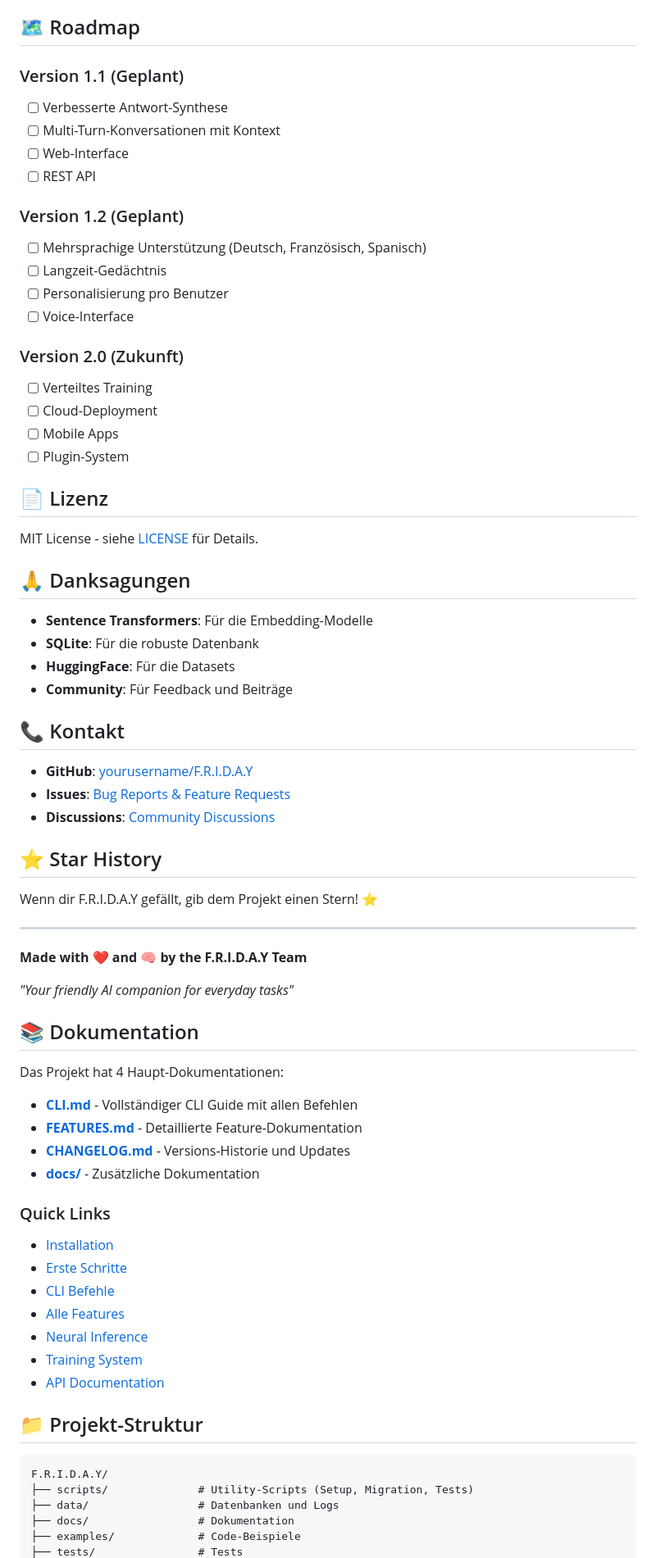
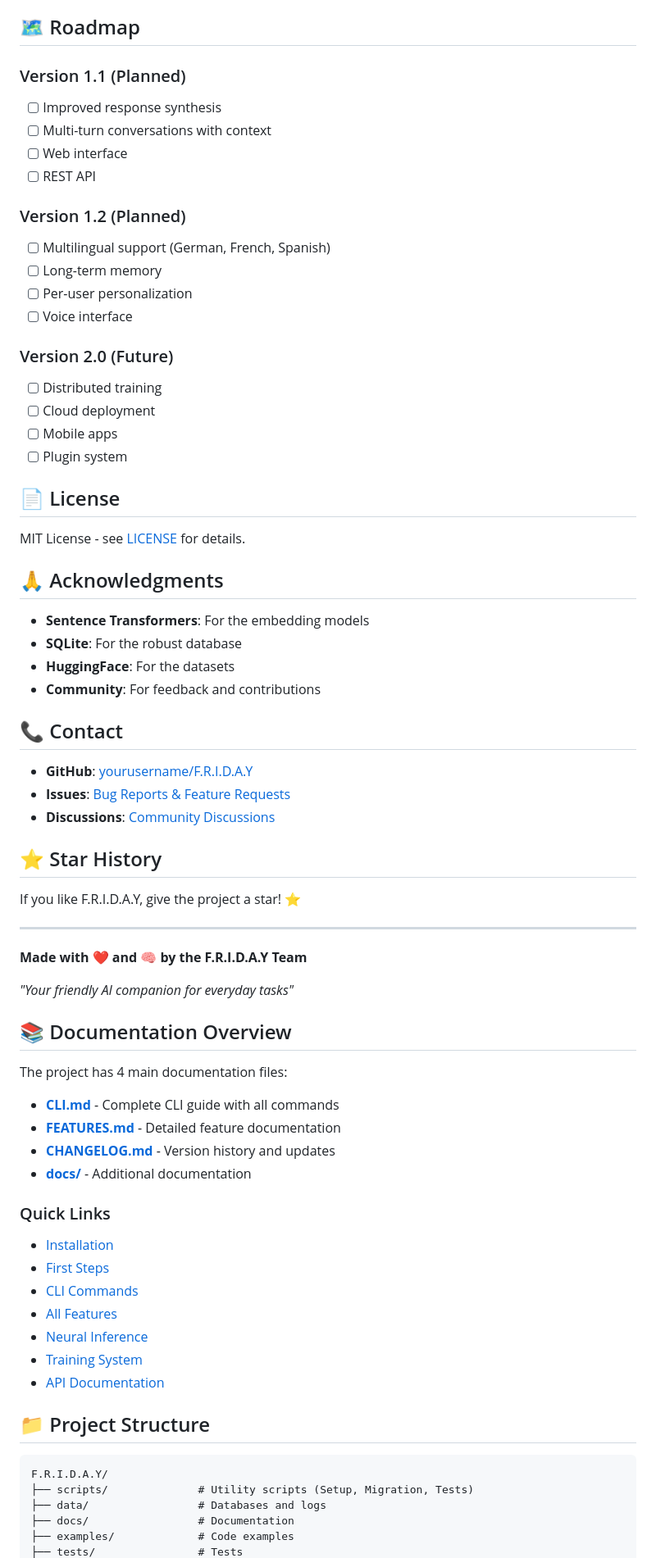
Before and after one commit to orneryd/F.R.I.D.A.Y, a Markdown page: README.md, the part around one of its changes. Shown at 82% size. Rendered like a GitHub page.

````diff
--- a/README.md
+++ b/README.md
@@ -304,36 +305,36 @@ Siehe [Issues](https://github.com/yourusername/F.R.I.D.A.Y/issues) für aktuelle
 
 ## 🗺️ Roadmap
 
-### Version 1.1 (Geplant)
-- [ ] Verbesserte Antwort-Synthese
-- [ ] Multi-Turn-Konversationen mit Kontext
-- [ ] Web-Interface
+### Version 1.1 (Planned)
+- [ ] Improved response synthesis
+- [ ] Multi-turn conversations with context
+- [ ] Web interface
 - [ ] REST API
 
-### Version 1.2 (Geplant)
-- [ ] Mehrsprachige Unterstützung (Deutsch, Französisch, Spanisch)
-- [ ] Langzeit-Gedächtnis
-- [ ] Personalisierung pro Benutzer
-- [ ] Voice-Interface
+### Version 1.2 (Planned)
+- [ ] Multilingual support (German, French, Spanish)
+- [ ] Long-term memory
+- [ ] Per-user personalization
+- [ ] Voice interface
 
-### Version 2.0 (Zukunft)
-- [ ] Verteiltes Training
-- [ ] Cloud-Deployment
-- [ ] Mobile Apps
-- [ ] Plugin-System
+### Version 2.0 (Future)
+- [ ] Distributed training
+- [ ] Cloud deployment
+- [ ] Mobile apps
+- [ ] Plugin system
 
-## 📄 Lizenz
+## 📄 License
 
-MIT License - siehe [LICENSE](LICENSE) für Details.
+MIT License - see [LICENSE](LICENSE) for details.
 
-## 🙏 Danksagungen
+## 🙏 Acknowledgments
 
-- **Sentence Transformers**: Für die Embedding-Modelle
-- **SQLite**: Für die robuste Datenbank
-- **HuggingFace**: Für die Datasets
-- **Community**: Für Feedback und Beiträge
+- **Sentence Transformers**: For the embedding models
+- **SQLite**: For the robust database
+- **HuggingFace**: For the datasets
+- **Community**: For feedback and contributions
 
-## 📞 Kontakt
+## 📞 Contact
 
 - **GitHub**: [yourusername/F.R.I.D.A.Y](https://github.com/yourusername/F.R.I.D.A.Y)
 - **Issues**: [Bug Reports & Feature Requests](https://github.com/yourusername/F.R.I.D.A.Y/issues)
@@ -341,7 +342,7 @@ MIT License - siehe [LICENSE](LICENSE) für Details.
 
 ## ⭐ Star History
 
-Wenn dir F.R.I.D.A.Y gefällt, gib dem Projekt einen Stern! ⭐
+If you like F.R.I.D.A.Y, give the project a star! ⭐
 
 ---
 
@@ -349,31 +350,30 @@ Wenn dir F.R.I.D.A.Y gefällt, gib dem Projekt einen Stern! ⭐
 
 *"Your friendly AI companion for everyday tasks"*
 
+## 📚 Documentation Overview
 
-## 📚 Dokumentation
+The project has 4 main documentation files:
 
-Das Projekt hat 4 Haupt-Dokumentationen:
-
-- **[CLI.md](CLI.md)** - Vollständiger CLI Guide mit allen Befehlen
-- **[FEATURES.md](FEATURES.md)** - Detaillierte Feature-Dokumentation
-- **[CHANGELOG.md](CHANGELOG.md)** - Versions-Historie und Updates
-- **[docs/](docs/)** - Zusätzliche Dokumentation
+- **[CLI.md](CLI.md)** - Complete CLI guide with all commands
+- **[FEATURES.md](FEATURES.md)** - Detailed feature documentation
+- **[CHANGELOG.md](CHANGELOG.md)** - Version history and updates
+- **[docs/](docs/)** - Additional documentation
 
 ### Quick Links
 - [Installation](#installation)
-- [Erste Schritte](#erste-schritte)
-- [CLI Befehle](CLI.md)
-- [Alle Features](FEATURES.md)
+- [First Steps](#first-steps)
+- [CLI Commands](CLI.md)
+- [All Features](FEATURES.md)
 - [Neural Inference](FEATURES.md#neural-inference-engine)
 - [Training System](FEATURES.md#training-system)
 - [API Documentation](FEATURES.md#api)
 
-## 📁 Projekt-Struktur
+## 📁 Project Structure
 
 ```
 F.R.I.D.A.Y/
-├── scripts/              # Utility-Scripts (Setup, Migration, Tests)
-├── data/                 # Datenbanken und Logs
-├── docs/                 # Dokumentation
-├── examples/             # Code-Beispiele
+├── scripts/              # Utility scripts (Setup, Migration, Tests)
+├── data/                 # Databases and logs
+├── docs/                 # Documentation
+├── examples/             # Code examples
 ├── tests/                # Tests
````
Also changed, not shown: other parts of README.md (+159 -132 lines), FEATURES.md (+101 -101 lines).
